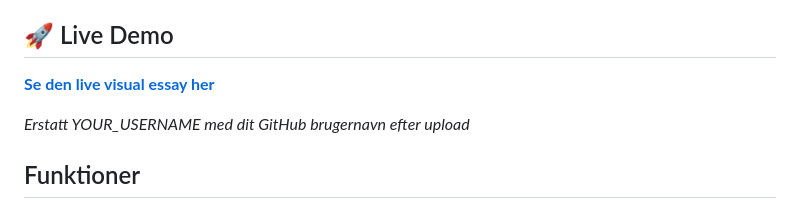
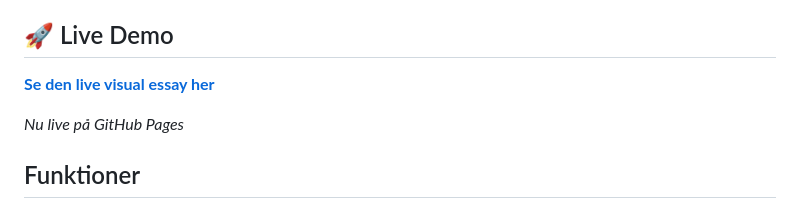
Before and after one commit to collignon/cph-parkering-2025, a Markdown page: README.md, the part around one of its changes. Drawn GitHub-style.

Commit message:
Update README with correct GitHub Pages URL

```diff
--- a/README.md
+++ b/README.md
@@ -8,5 +8,5 @@ En interaktiv visuel artikel om private parkeringspladser i København, bygget m
 
-_Erstatt YOUR_USERNAME med dit GitHub brugernavn efter upload_
+_Nu live på GitHub Pages_
 
 ## Funktioner
 
```
Also changed, not shown: other parts of README.md (+1 -1 lines).
